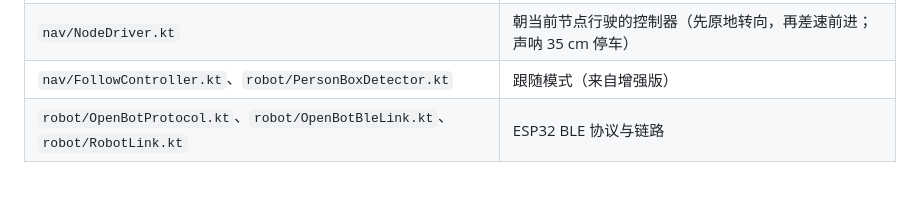
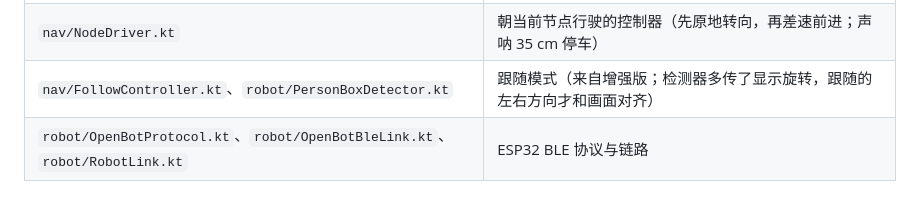
Before and after one commit to HeyBene/OpenBene, a Markdown page: New demo/Android-ARIndoorNav/README.md, the part around the change. GitHub-like rendering.

Commit message:
Note the follow detector rotation fix in the ARIndoorNav Android README

```diff
--- a/New demo/Android-ARIndoorNav/README.md
+++ b/New demo/Android-ARIndoorNav/README.md
@@ -43,7 +43,7 @@
 | `ar/NodeOverlayView.kt` | 球体 + 连线 + 箭头的投影绘制 |
 | `ar/CameraBackgroundRenderer.kt`、`ar/DisplayRotationHelper.kt` | ARCore 相机背景与旋转（来自增强版） |
 | `nav/NodeDriver.kt` | 朝当前节点行驶的控制器（先原地转向，再差速前进；声呐 35 cm 停车） |
-| `nav/FollowController.kt`、`robot/PersonBoxDetector.kt` | 跟随模式（来自增强版） |
+| `nav/FollowController.kt`、`robot/PersonBoxDetector.kt` | 跟随模式（来自增强版；检测器多传了显示旋转，跟随的左右方向才和画面对齐） |
 | `robot/OpenBotProtocol.kt`、`robot/OpenBotBleLink.kt`、`robot/RobotLink.kt` | ESP32 BLE 协议与链路 |
 
 ## 3. 算法：锚点帧与节点链
```
